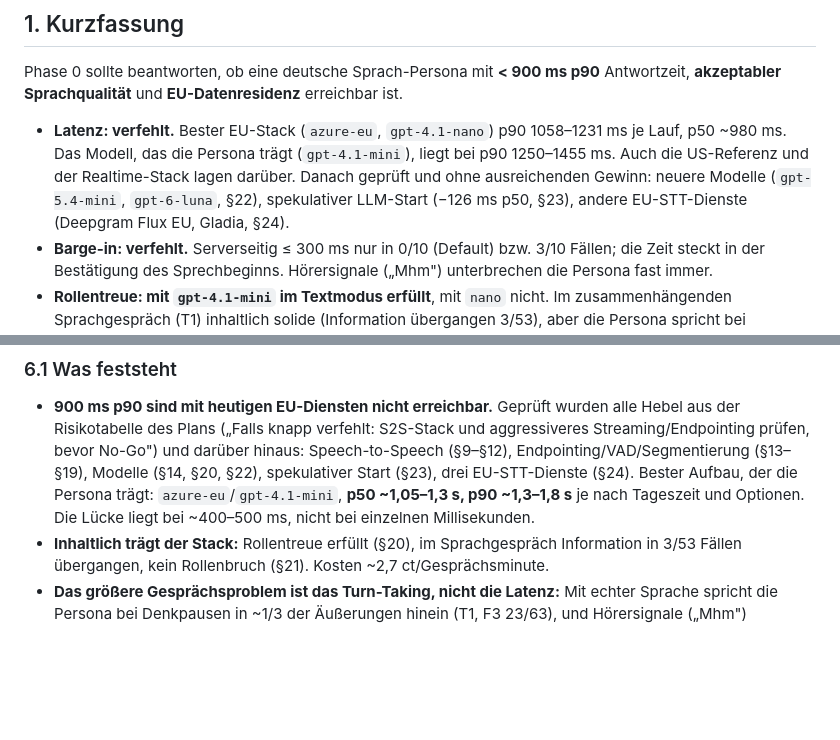
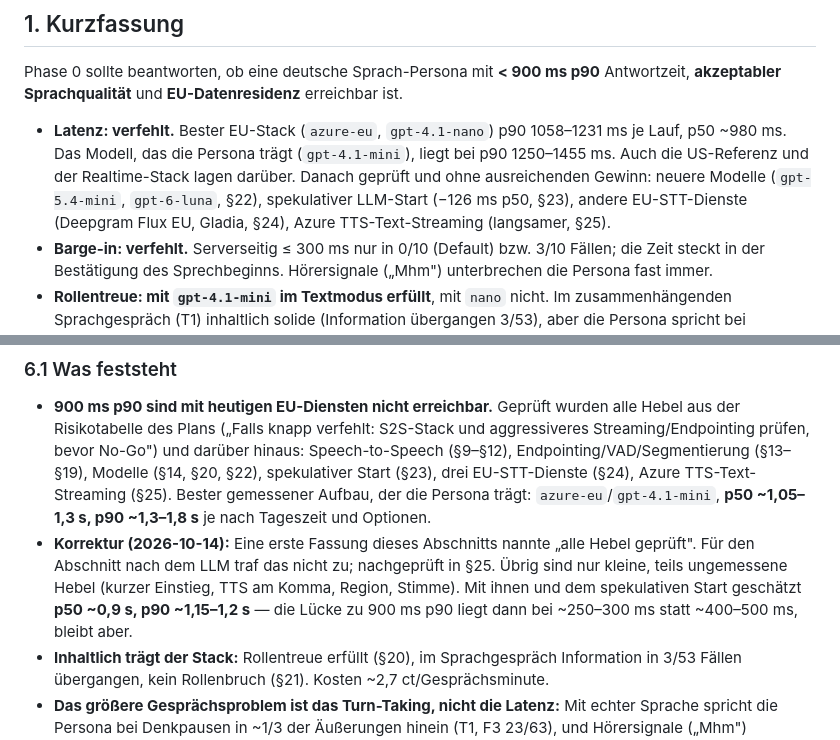
Before and after one commit to GartmannPit/pacemaker, a Markdown page: docs/phase-0-ergebnisse.md, 2 parts joined by grey strips. Drawn GitHub-style; blank space fills up the shorter version.

```diff
--- a/docs/phase-0-ergebnisse.md
+++ b/docs/phase-0-ergebnisse.md
@@ -14,7 +14,8 @@ Phase 0 sollte beantworten, ob eine deutsche Sprach-Persona mit **< 900 ms p90**
   p50 ~980 ms. Das Modell, das die Persona trägt (`gpt-4.1-mini`), liegt bei p90 1250–1455 ms.
   Auch die US-Referenz und der Realtime-Stack lagen darüber. Danach geprüft und ohne
   ausreichenden Gewinn: neuere Modelle (`gpt-5.4-mini`, `gpt-6-luna`, §22), spekulativer LLM-Start
-  (−126 ms p50, §23), andere EU-STT-Dienste (Deepgram Flux EU, Gladia, §24).
+  (−126 ms p50, §23), andere EU-STT-Dienste (Deepgram Flux EU, Gladia, §24), Azure
+  TTS-Text-Streaming (langsamer, §25).
 - **Barge-in: verfehlt.** Serverseitig ≤ 300 ms nur in 0/10 (Default) bzw. 3/10 Fällen; die Zeit
   steckt in der Bestätigung des Sprechbeginns. Hörersignale („Mhm") unterbrechen die Persona fast
   immer.
@@ -143,9 +144,14 @@ Entscheidung treffen die Gründer.**
   Risikotabelle des Plans („Falls knapp verfehlt: S2S-Stack und aggressiveres
   Streaming/Endpointing prüfen, bevor No-Go") und darüber hinaus: Speech-to-Speech (§9–§12),
   Endpointing/VAD/Segmentierung (§13–§19), Modelle (§14, §20, §22), spekulativer Start (§23),
-  drei EU-STT-Dienste (§24). Bester Aufbau, der die Persona trägt: `azure-eu`/`gpt-4.1-mini`,
-  **p50 ~1,05–1,3 s, p90 ~1,3–1,8 s** je nach Tageszeit und Optionen. Die Lücke liegt bei
-  ~400–500 ms, nicht bei einzelnen Millisekunden.
+  drei EU-STT-Dienste (§24), Azure TTS-Text-Streaming (§25). Bester gemessener Aufbau, der die
+  Persona trägt: `azure-eu`/`gpt-4.1-mini`, **p50 ~1,05–1,3 s, p90 ~1,3–1,8 s** je nach
+  Tageszeit und Optionen.
+- **Korrektur (2026-10-14):** Eine erste Fassung dieses Abschnitts nannte „alle Hebel geprüft".
+  Für den Abschnitt nach dem LLM traf das nicht zu; nachgeprüft in §25. Übrig sind nur kleine,
+  teils ungemessene Hebel (kurzer Einstieg, TTS am Komma, Region, Stimme). Mit ihnen und dem
+  spekulativen Start geschätzt **p50 ~0,9 s, p90 ~1,15–1,2 s** — die Lücke zu 900 ms p90 liegt
+  dann bei ~250–300 ms statt ~400–500 ms, bleibt aber.
 - **Inhaltlich trägt der Stack:** Rollentreue erfüllt (§20), im Sprachgespräch Information in 3/53
   Fällen übergangen, kein Rollenbruch (§21). Kosten ~2,7 ct/Gesprächsminute.
 - **Das größere Gesprächsproblem ist das Turn-Taking, nicht die Latenz:** Mit echter Sprache
```
Also changed, not shown: other parts of docs/phase-0-ergebnisse.md (+1 -1 lines), experiments/summaries/2026-10-03-llm-modellvergleich-deployment-typen.md (+30 -0 lines).
